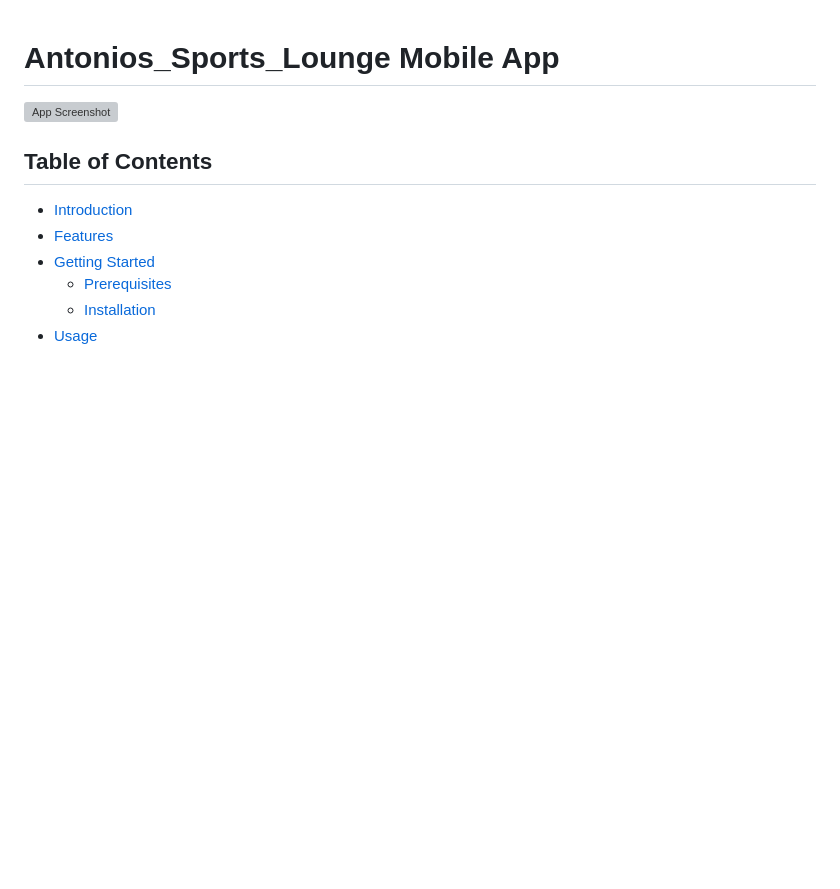
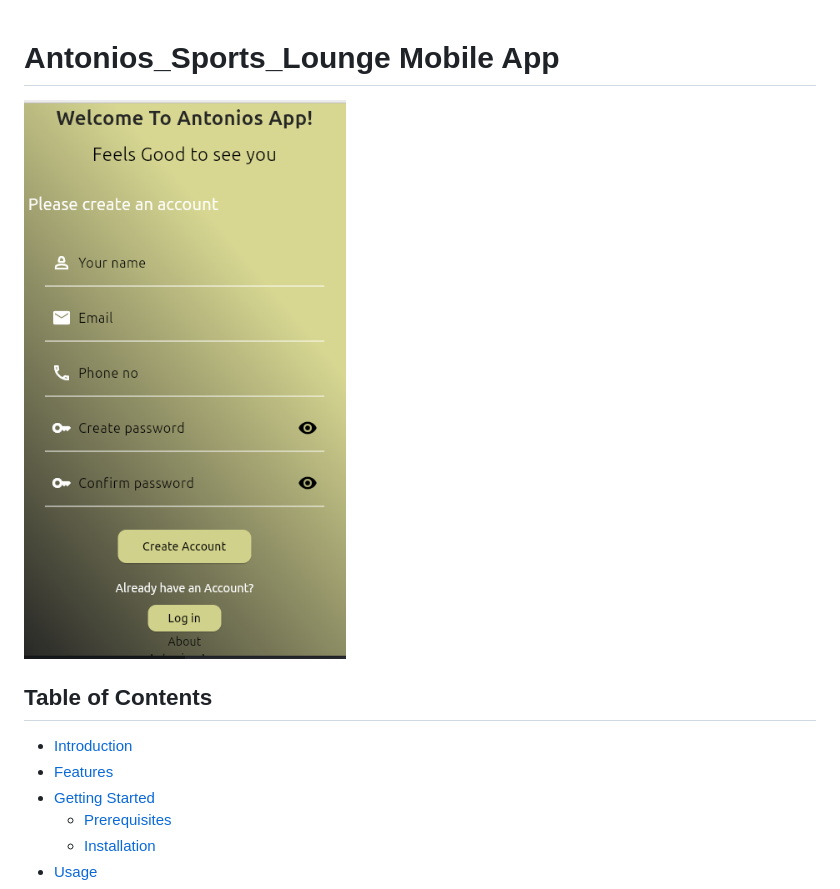
Before and after one commit to mwichabe/Antonios_Sports_Lounge, a Markdown page: README.md, the part around the change. GitHub-like rendering; pictures changed too: assets/img.png (added); blank space fills up the shorter version; grey boxes are pictures that could not be loaded.

Commit message:
Screenshot

```diff
--- a/README.md
+++ b/README.md
@@ -1,6 +1,6 @@
 # Antonios_Sports_Lounge Mobile App
 
-![App Screenshot](screenshot.png)
+![App Screenshot](assets/img.png)
 
 ## Table of Contents
 
```
